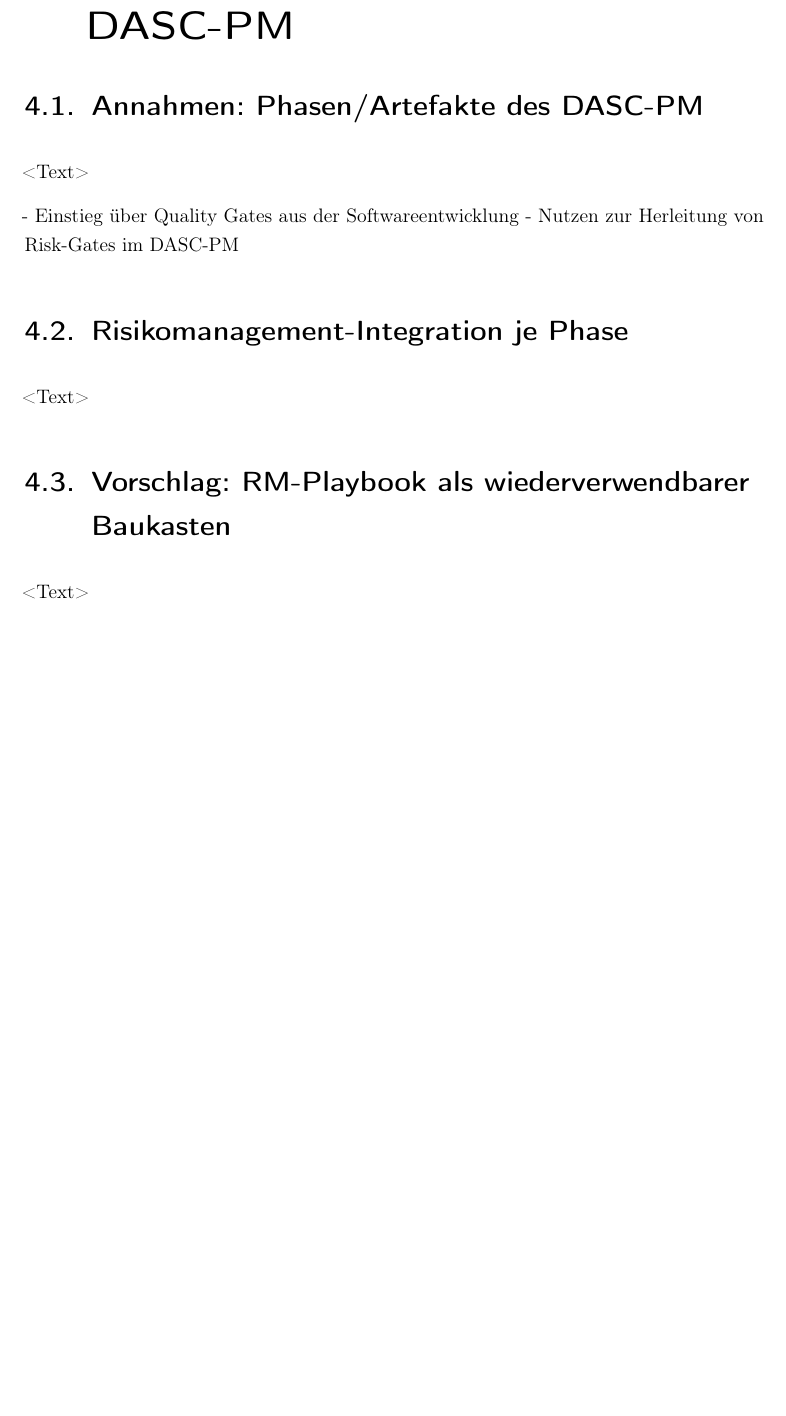
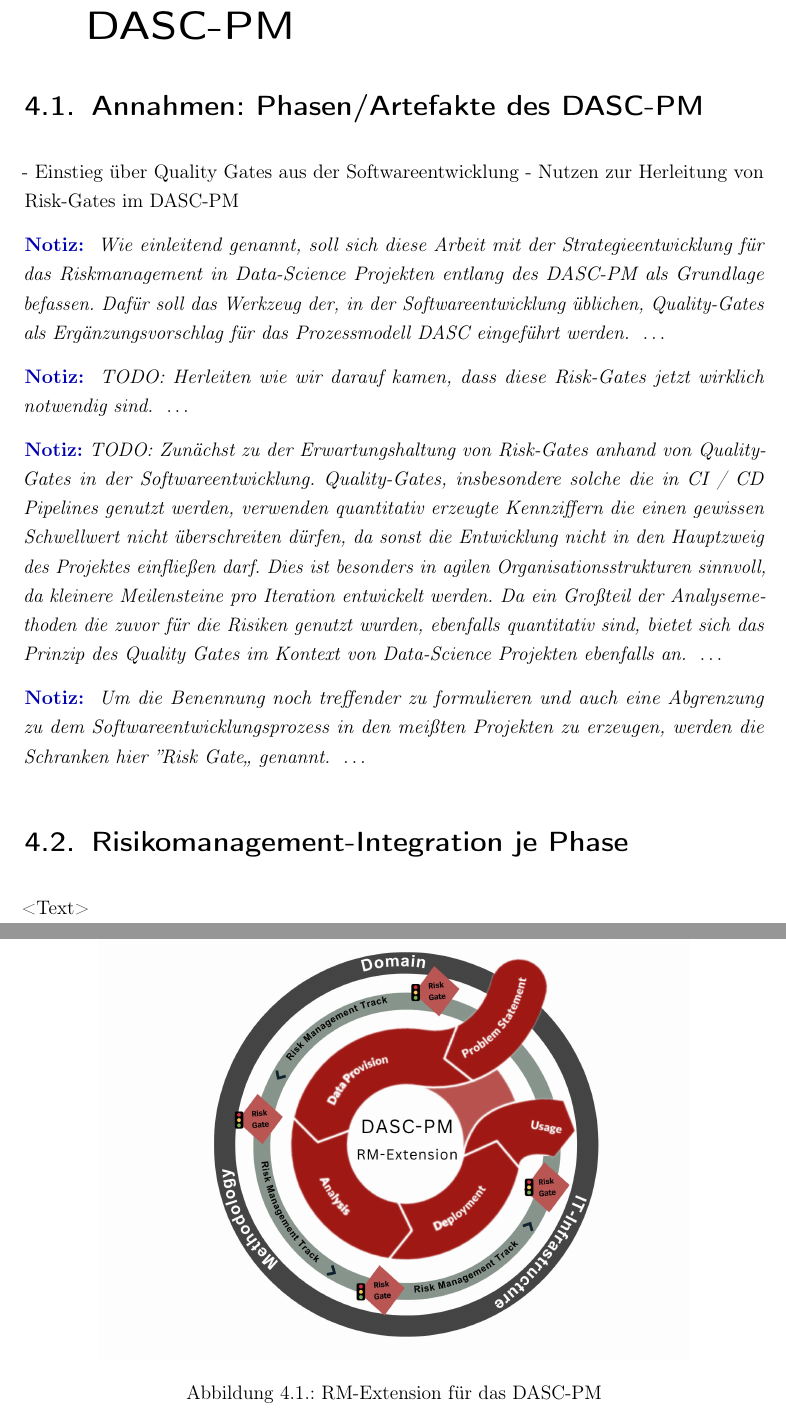
Before and after one commit to heydoma/Risikomanagment, a LaTeX thesis (Latex/main.tex, which reads Latex/chapters/04_strategie_dasc_pm/01_annahmen_phasen_artefakte.tex, Latex/chapters/04_strategie_dasc_pm/03_rm_playbook.tex, Latex/chapters/04_strategie_dasc_pm/chapter.tex): part of page 24 of 32 before the commit and two parts of pages 24 and 25 of 33 after it, the two joined at a grey line, cut so that both start at the same text, the shorter picture padded with empty space. Compiled offline with pdfLaTeX.

Commit message:
+ Struktur Anpassungen + Erste Notizen und Ideen

```diff
--- a/Latex/chapters/04_strategie_dasc_pm/01_annahmen_phasen_artefakte.tex
+++ b/Latex/chapters/04_strategie_dasc_pm/01_annahmen_phasen_artefakte.tex
@@ -1,5 +1,35 @@
 \section{Annahmen: Phasen/Artefakte des DASC-PM}
-\textless Text\textgreater
 
 - Einstieg über Quality Gates aus der Softwareentwicklung
 - Nutzen zur Herleitung von Risk-Gates im DASC-PM
+
+\notiz{
+    Wie einleitend genannt, soll sich diese Arbeit mit der Strategieentwicklung für das Riskmanagement in Data-Science Projekten
+    entlang des DASC-PM als Grundlage befassen.
+    Dafür soll das Werkzeug der, in der Softwareentwicklung üblichen, Quality-Gates als Ergänzungsvorschlag für das Prozessmodell
+    DASC eingeführt werden.
+}
+
+\notiz{
+    TODO: Herleiten wie wir darauf kamen, dass diese Risk-Gates jetzt wirklich notwendig sind.
+}
+
+\notiz{TODO: Zunächst zu der Erwartungshaltung von Risk-Gates anhand von Quality-Gates in der Softwareentwicklung.
+    Quality-Gates, insbesondere solche die in CI / CD Pipelines genutzt werden, verwenden quantitativ erzeugte
+    Kennziffern die einen gewissen Schwellwert nicht überschreiten dürfen, da sonst die Entwicklung nicht in den
+    Hauptzweig des Projektes einfließen darf. Dies ist besonders in agilen Organisationsstrukturen sinnvoll, da
+    kleinere Meilensteine pro Iteration entwickelt werden.
+    Da ein Großteil der Analysemethoden die zuvor für die Risiken genutzt wurden, ebenfalls quantitativ sind, bietet
+    sich das Prinzip des Quality Gates im Kontext von Data-Science Projekten ebenfalls an.
+}
+
+\notiz{ Um die Benennung noch treffender zu formulieren und auch eine Abgrenzung zu dem Softwareentwicklungsprozess
+    in den meißten Projekten zu erzeugen, werden die Schranken hier ''Risk Gate,, genannt. }
+
+
+\begin{figure}[htbp]
+    \centering
+    \includegraphics[width=0.8\textwidth]{RM-Extension_DASC-PM.jpeg}
+    \caption{RM-Extension für das DASC-PM}
+    \label{fig:rm_extension}
+\end{figure}
--- a/Latex/chapters/04_strategie_dasc_pm/03_rm_playbook.tex
+++ /dev/null
@@ -1,2 +0,0 @@
-\section{Vorschlag: RM-Playbook als wiederverwendbarer Baukasten}
-\textless Text\textgreater
--- a/Latex/chapters/04_strategie_dasc_pm/chapter.tex
+++ b/Latex/chapters/04_strategie_dasc_pm/chapter.tex
@@ -1,4 +1,3 @@
 \chapter{Strategieentwicklung entlang des DASC-PM}
 \input{chapters/04_strategie_dasc_pm/01_annahmen_phasen_artefakte}
 \input{chapters/04_strategie_dasc_pm/02_integration_je_phase}
-\input{chapters/04_strategie_dasc_pm/03_rm_playbook}
```
Also changed, not shown: Latex/chapters/06_diskussion/01_dasc_pm_erweitern_oder_parallel.tex (+5 -1 lines), Latex/chapters/06_diskussion/02_limitationen_validitaet.tex (+0 -1 lines), Latex/images/RM-Extension_DASC-PM.jpeg (added).
